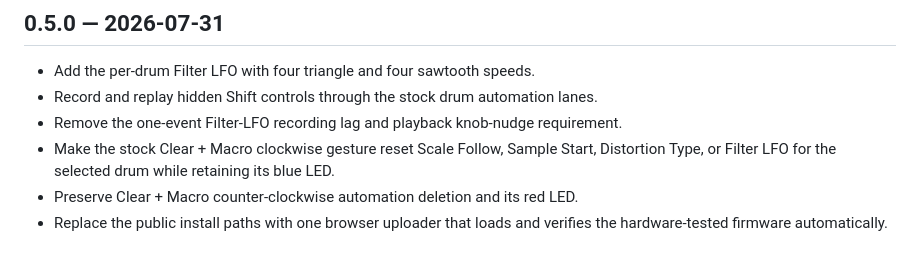
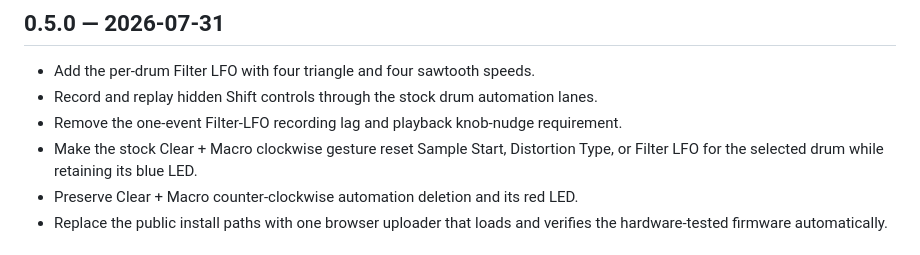
Before and after one commit to tracelistener/tracelistener-circuit-scale-follow, a Markdown page: CHANGELOG.md, the part around the change. Drawn GitHub-style.

```diff
--- a/CHANGELOG.md
+++ b/CHANGELOG.md
@@ -5,7 +5,7 @@
 - Add the per-drum Filter LFO with four triangle and four sawtooth speeds.
 - Record and replay hidden Shift controls through the stock drum automation lanes.
 - Remove the one-event Filter-LFO recording lag and playback knob-nudge requirement.
-- Make the stock Clear + Macro clockwise gesture reset Scale Follow, Sample Start, Distortion Type, or Filter LFO for the selected drum while retaining its blue LED.
+- Make the stock Clear + Macro clockwise gesture reset Sample Start, Distortion Type, or Filter LFO for the selected drum while retaining its blue LED.
 - Preserve Clear + Macro counter-clockwise automation deletion and its red LED.
 - Replace the public install paths with one browser uploader that loads and verifies the hardware-tested firmware automatically.
 
```
Also changed, not shown: README.md (+2 -2 lines).
